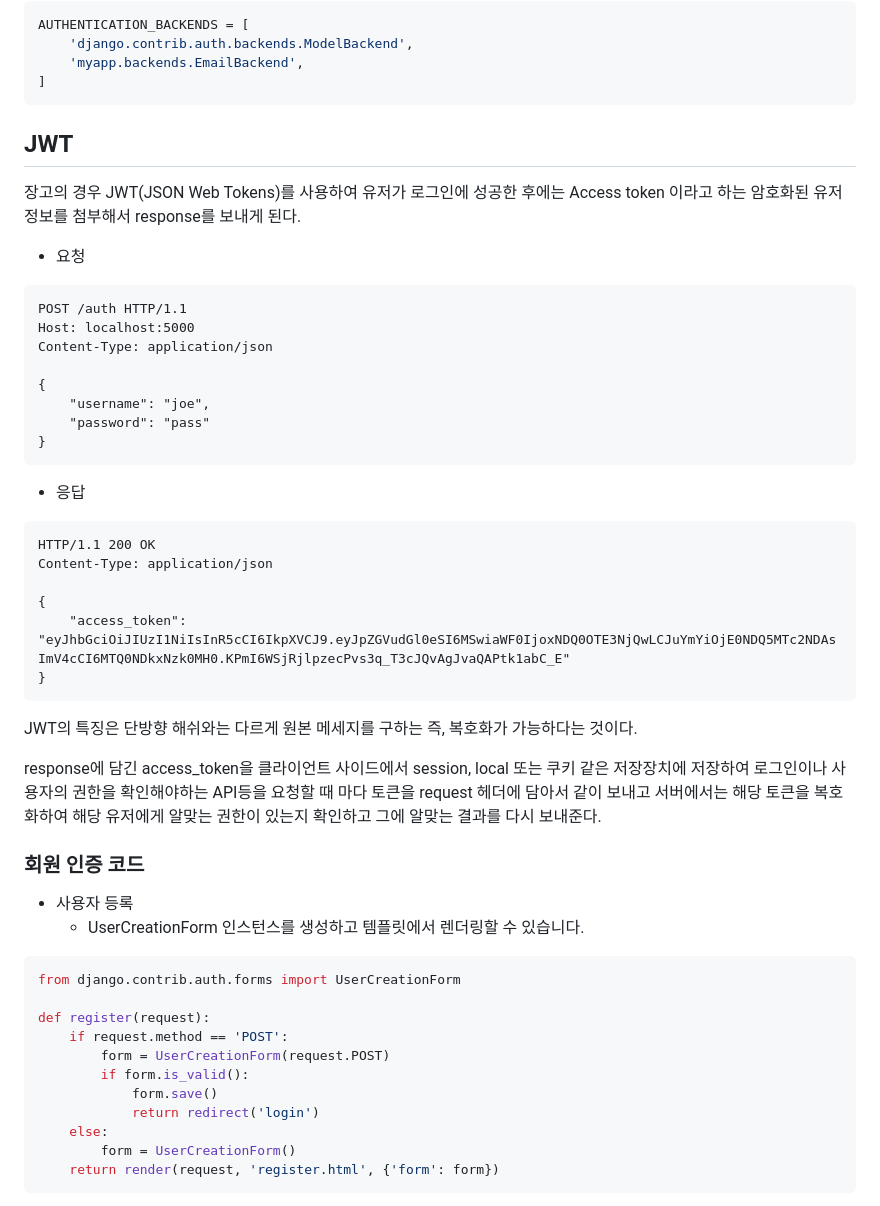
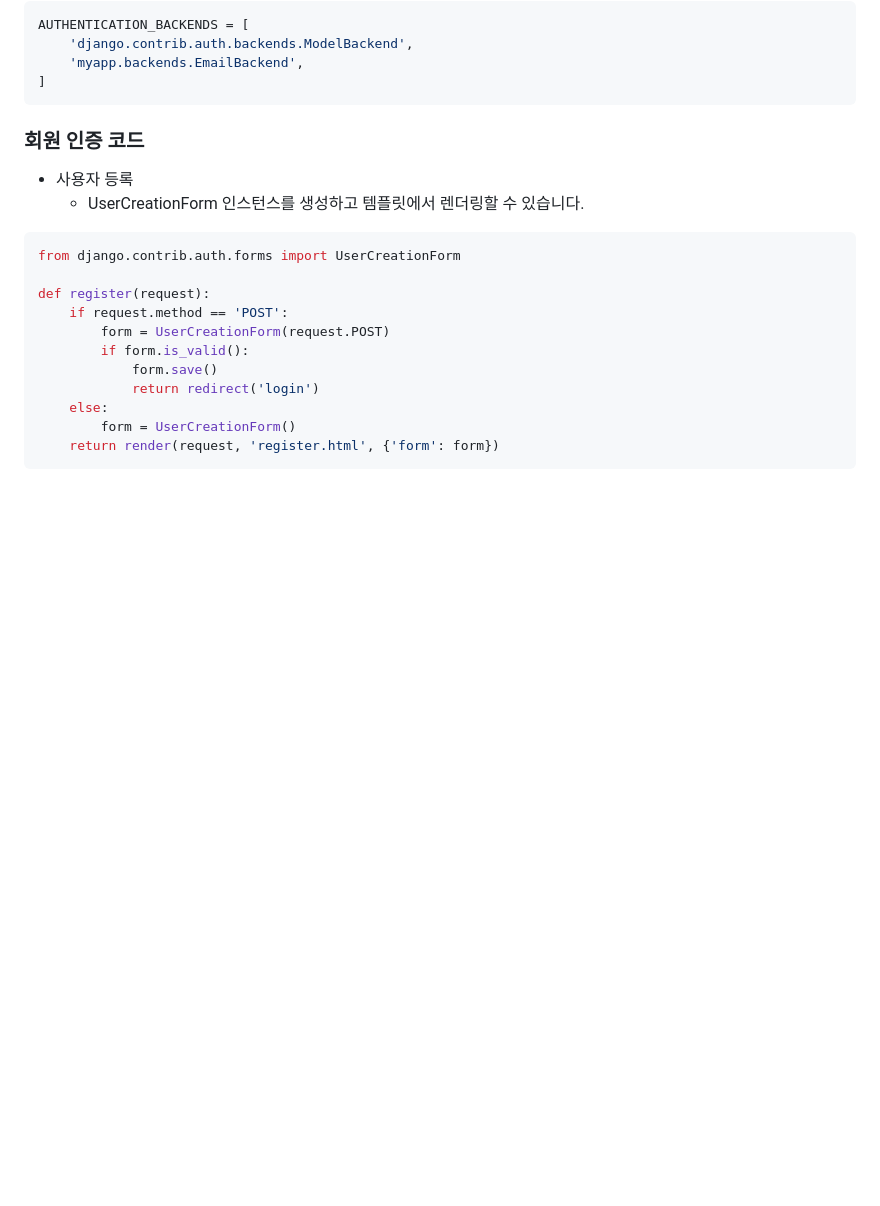
Before and after one commit to billyhyunjun/Preonboarding-Backend-Course-Python, a Markdown page: Django/인증과권한.md, the part around the change. Rendered like a GitHub page; blank space fills up the shorter version.

````diff
--- a/Django/인증과권한.md
+++ b/Django/인증과권한.md
@@ -36,40 +36,6 @@ AUTHENTICATION_BACKENDS = [
 ]
 ```
 
-## JWT
-
-장고의 경우 JWT(JSON Web Tokens)를 사용하여
-유저가 로그인에 성공한 후에는 Access token 이라고 하는 암호화된 유저 정보를 첨부해서 response를 보내게 된다.
-
-* 요청
-
-```
-POST /auth HTTP/1.1
-Host: localhost:5000
-Content-Type: application/json
-
-{
-    "username": "joe",
-    "password": "pass"
-}
-```
-
-* 응답
-
-```
-HTTP/1.1 200 OK
-Content-Type: application/json
-
-{
-    "access_token": "eyJhbGciOiJIUzI1NiIsInR5cCI6IkpXVCJ9.eyJpZGVudGl0eSI6MSwiaWF0IjoxNDQ0OTE3NjQwLCJuYmYiOjE0NDQ5MTc2NDAsImV4cCI6MTQ0NDkxNzk0MH0.KPmI6WSjRjlpzecPvs3q_T3cJQvAgJvaQAPtk1abC_E"
-}
-```
-
-JWT의 특징은 단방향 해쉬와는 다르게 원본 메세지를 구하는 즉, 복호화가 가능하다는 것이다.
-
-response에 담긴 access_token을 클라이언트 사이드에서 session, local 또는 쿠키 같은 저장장치에 저장하여
-로그인이나 사용자의 권한을 확인해야하는 API등을 요청할 때 마다 토큰을 request 헤더에 담아서 같이 보내고
-서버에서는 해당 토큰을 복호화하여 해당 유저에게 알맞는 권한이 있는지 확인하고 그에 알맞는 결과를 다시 보내준다.
 
 ### 회원 인증 코드
 
````
